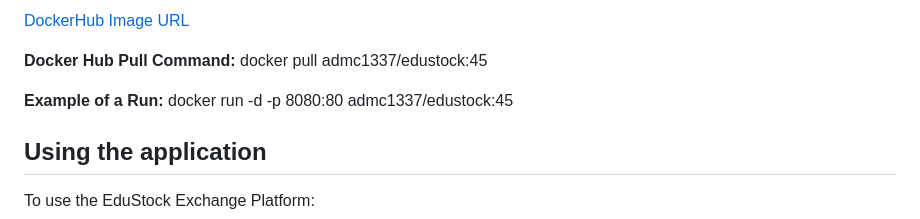
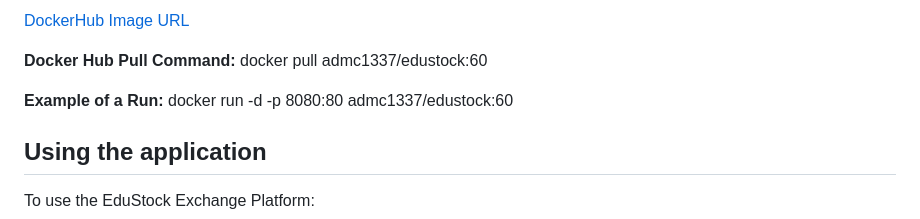
Before and after one commit to wkazz246/IS436-EduStockExchangePlatform, a Markdown page: README.md, the part around the change. Drawn GitHub-style.

```diff
--- a/README.md
+++ b/README.md
@@ -851,9 +851,9 @@ The thin client-server architecture, supported by cloud computing, is the most s
 
 [DockerHub Image URL](https://hub.docker.com/r/admc1337/edustock)
 
-**Docker Hub Pull Command:** docker pull admc1337/edustock:45
+**Docker Hub Pull Command:** docker pull admc1337/edustock:60
 
-**Example of a Run:** docker run -d -p 8080:80 admc1337/edustock:45
+**Example of a Run:** docker run -d -p 8080:80 admc1337/edustock:60
 
 ## Using the application
 To use the EduStock Exchange Platform:
```
